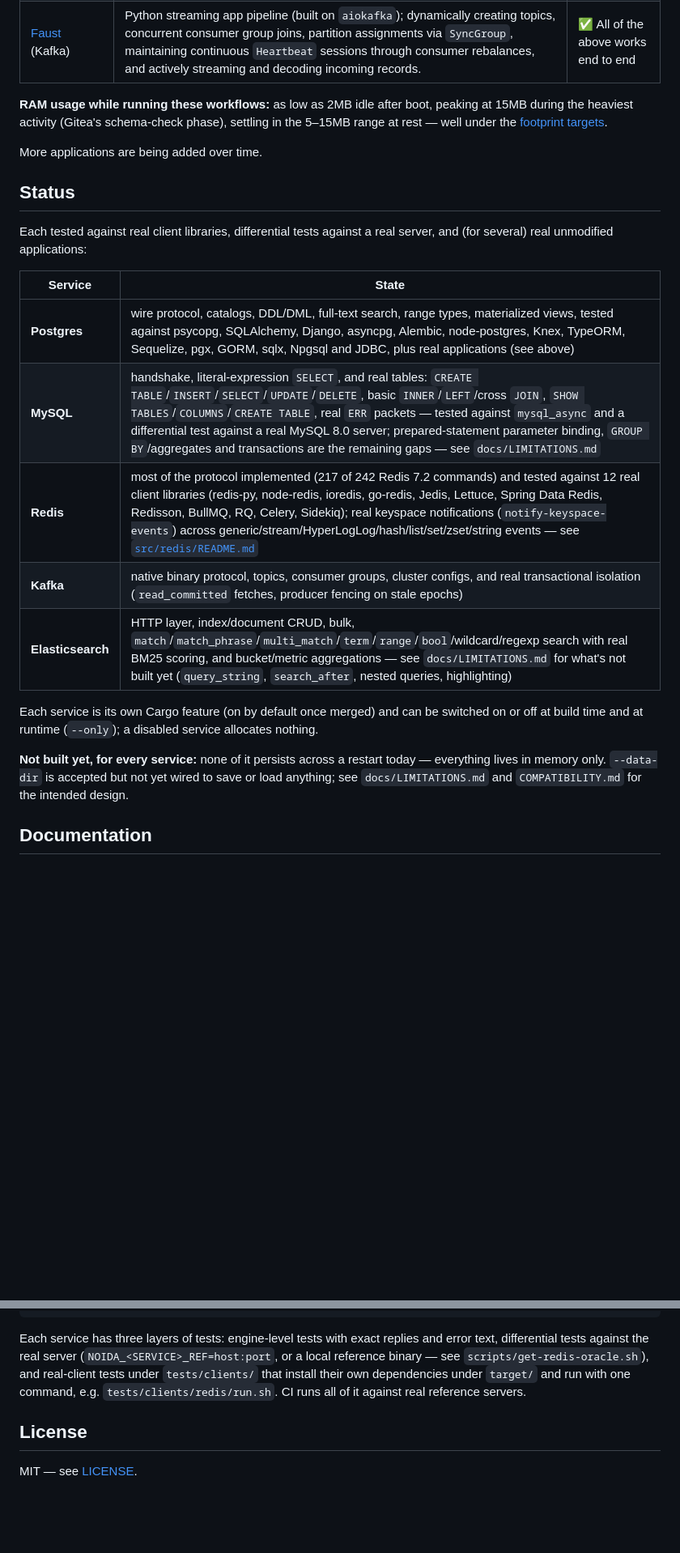
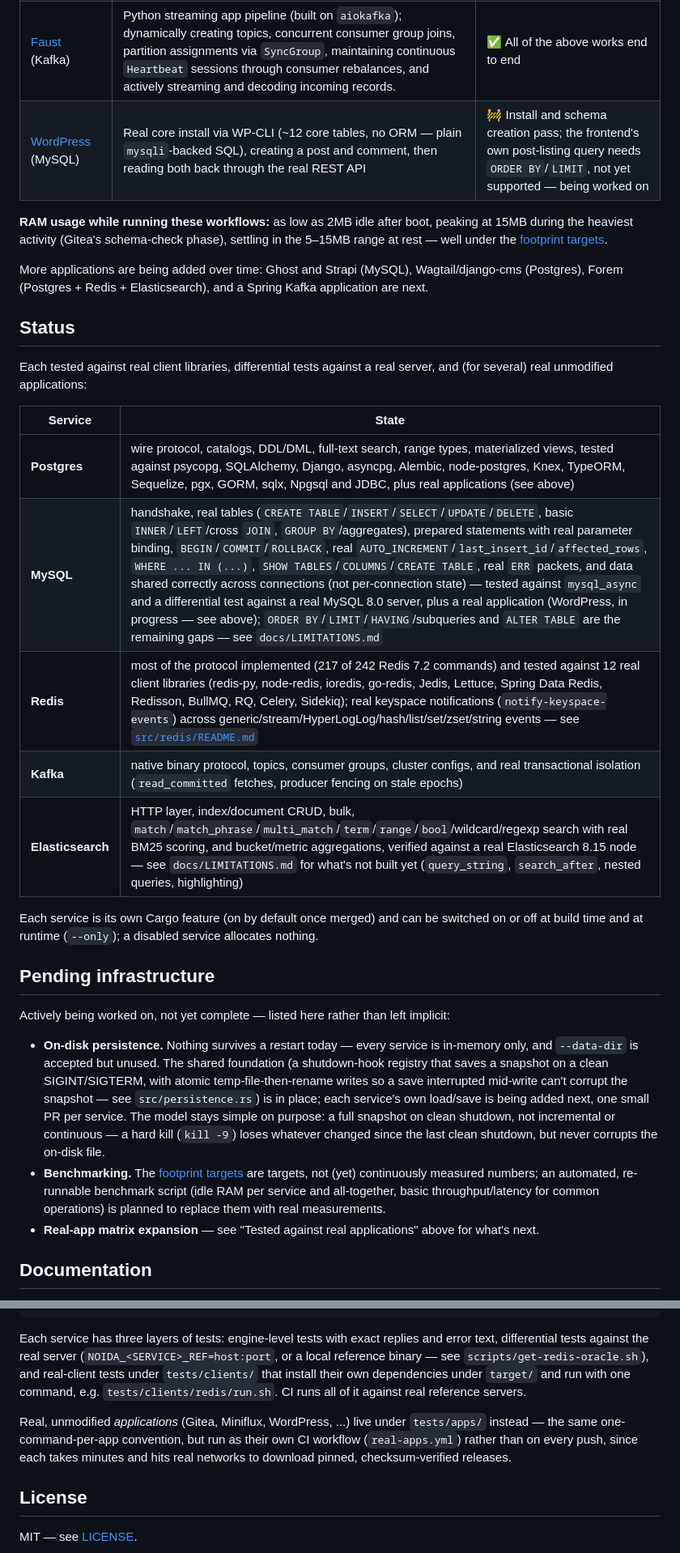
Before and after one commit to its-banana-coder/noida-db, a Markdown page: README.md, 2 parts joined by grey strips. Shown at 81% size. Rendered like a GitHub page; blank space fills up the shorter version.

Commit message:
docs: refresh README with a compatibility scorecard, WordPress status, pending infra
- New "Compatibility scorecard": per-service real client/ORM counts,
  real-app end-to-end status, protocol coverage, and known gaps --
  explicitly not a single fabricated "% compatible" number, since none
  is actually measured. Uses only counts that are real (client
  libraries verified, Redis's 217/242 command coverage, CI pass/fail
  for real apps).
- Added WordPress to "Tested against real applications" as in
  progress (🚧): core install and schema creation pass, blocked on
  ORDER BY/LIMIT in the frontend's own post query -- an honest
  currently-red status, not hidden.
- Refreshed the MySQL row in "Status": prepared statements, GROUP BY,
  transactions, last_insert_id, WHERE IN, and cross-connection data
  sharing all landed since this was last written; remaining gaps are
  ORDER BY/LIMIT/HAVING/subqueries and ALTER TABLE.
- New "Pending infrastructure" section: on-disk persistence (shared
  shutdown-hook foundation merged, per-service work starting) and
  benchmarking (COMPATIBILITY.md's footprint numbers are still
  targets, not measured), instead of leaving these silently implicit.
- Documented tests/apps/ and its own real-apps.yml CI workflow.

Co-Authored-By: Claude Sonnet 5 <noreply@anthropic.com>

```diff
--- a/README.md
+++ b/README.md
@@ -44,13 +72,16 @@ database — not a synthetic client, a real app doing real work.
 | [Gitea](https://about.gitea.com/) (Postgres + Redis) | Full production schema (~115 tables) via the xorm ORM; creating a repository, `git clone`/`git push` over HTTP, issues and comments, and a full pull-request workflow (branch push → PR → merge) via the REST API | ✅ All of the above works end to end |
 | [Miniflux](https://miniflux.app/) (Postgres) | Full schema migration (134 migrations, including a `DECLARE`/`FETCH`/`CLOSE` cursor); adding a real RSS feed, fetching and parsing its entries, marking one read, and full-text search over entry titles/content (a `setweight`+`||`-combined index, queried with `websearch_to_tsquery`) | ✅ All of the above works end to end |
 | [Faust](https://faust.readthedocs.io/) (Kafka) | Python streaming app pipeline (built on `aiokafka`); dynamically creating topics, concurrent consumer group joins, partition assignments via `SyncGroup`, maintaining continuous `Heartbeat` sessions through consumer rebalances, and actively streaming and decoding incoming records. | ✅ All of the above works end to end |
+| [WordPress](https://wordpress.org/) (MySQL) | Real core install via WP-CLI (~12 core tables, no ORM — plain `mysqli`-backed SQL), creating a post and comment, then reading both back through the real REST API | 🚧 Install and schema creation pass; the frontend's own post-listing query needs `ORDER BY`/`LIMIT`, not yet supported — being worked on |
 
 **RAM usage while running these workflows:** as low as 2MB idle after
 boot, peaking at 15MB during the heaviest activity (Gitea's schema-check
 phase), settling in the 5–15MB range at rest — well under the [footprint
 targets](COMPATIBILITY.md#footprint-targets).
 
-More applications are being added over time.
+More applications are being added over time: Ghost and Strapi (MySQL),
+Wagtail/django-cms (Postgres), Forem (Postgres + Redis + Elasticsearch),
+and a Spring Kafka application are next.
 
 ## Status
 
@@ -60,19 +91,37 @@ real server, and (for several) real unmodified applications:
 | Service | State |
 |---|---|
 | **Postgres** | wire protocol, catalogs, DDL/DML, full-text search, range types, materialized views, tested against psycopg, SQLAlchemy, Django, asyncpg, Alembic, node-postgres, Knex, TypeORM, Sequelize, pgx, GORM, sqlx, Npgsql and JDBC, plus real applications (see above) |
-| **MySQL** | handshake, literal-expression `SELECT`, and real tables: `CREATE TABLE`/`INSERT`/`SELECT`/`UPDATE`/`DELETE`, basic `INNER`/`LEFT`/cross `JOIN`, `SHOW TABLES`/`COLUMNS`/`CREATE TABLE`, real `ERR` packets — tested against `mysql_async` and a differential test against a real MySQL 8.0 server; prepared-statement parameter binding, `GROUP BY`/aggregates and transactions are the remaining gaps — see `docs/LIMITATIONS.md` |
+| **MySQL** | handshake, real tables (`CREATE TABLE`/`INSERT`/`SELECT`/`UPDATE`/`DELETE`, basic `INNER`/`LEFT`/cross `JOIN`, `GROUP BY`/aggregates), prepared statements with real parameter binding, `BEGIN`/`COMMIT`/`ROLLBACK`, real `AUTO_INCREMENT`/`last_insert_id`/`affected_rows`, `WHERE ... IN (...)`, `SHOW TABLES`/`COLUMNS`/`CREATE TABLE`, real `ERR` packets, and data shared correctly across connections (not per-connection state) — tested against `mysql_async` and a differential test against a real MySQL 8.0 server, plus a real application (WordPress, in progress — see above); `ORDER BY`/`LIMIT`/`HAVING`/subqueries and `ALTER TABLE` are the remaining gaps — see `docs/LIMITATIONS.md` |
 | **Redis** | most of the protocol implemented (217 of 242 Redis 7.2 commands) and tested against 12 real client libraries (redis-py, node-redis, ioredis, go-redis, Jedis, Lettuce, Spring Data Redis, Redisson, BullMQ, RQ, Celery, Sidekiq); real keyspace notifications (`notify-keyspace-events`) across generic/stream/HyperLogLog/hash/list/set/zset/string events — see [`src/redis/README.md`](src/redis/README.md) |
 | **Kafka** | native binary protocol, topics, consumer groups, cluster configs, and real transactional isolation (`read_committed` fetches, producer fencing on stale epochs) |
-| **Elasticsearch** | HTTP layer, index/document CRUD, bulk, `match`/`match_phrase`/`multi_match`/`term`/`range`/`bool`/wildcard/regexp search with real BM25 scoring, and bucket/metric aggregations — see `docs/LIMITATIONS.md` for what's not built yet (`query_string`, `search_after`, nested queries, highlighting) |
+| **Elasticsearch** | HTTP layer, index/document CRUD, bulk, `match`/`match_phrase`/`multi_match`/`term`/`range`/`bool`/wildcard/regexp search with real BM25 scoring, and bucket/metric aggregations, verified against a real Elasticsearch 8.15 node — see `docs/LIMITATIONS.md` for what's not built yet (`query_string`, `search_after`, nested queries, highlighting) |
 
 Each service is its own Cargo feature (on by default once merged) and can
 be switched on or off at build time and at runtime (`--only`); a disabled
 service allocates nothing.
 
-**Not built yet, for every service:** none of it persists across a
-restart today — everything lives in memory only. `--data-dir` is
-accepted but not yet wired to save or load anything; see
-`docs/LIMITATIONS.md` and `COMPATIBILITY.md` for the intended design.
+## Pending infrastructure
+
+Actively being worked on, not yet complete — listed here rather than left
+implicit:
+
+- **On-disk persistence.** Nothing survives a restart today — every
+  service is in-memory only, and `--data-dir` is accepted but unused. The
+  shared foundation (a shutdown-hook registry that saves a snapshot on a
+  clean SIGINT/SIGTERM, with atomic temp-file-then-rename writes so a save
+  interrupted mid-write can't corrupt the snapshot — see `src/persistence.rs`)
+  is in place; each service's own load/save is being added next, one small
+  PR per service. The model stays simple on purpose: a full snapshot on
+  clean shutdown, not incremental or continuous — a hard kill (`kill -9`)
+  loses whatever changed since the last clean shutdown, but never corrupts
+  the on-disk file.
+- **Benchmarking.** The [footprint targets](COMPATIBILITY.md#footprint-targets)
+  are targets, not (yet) continuously measured numbers; an automated,
+  re-runnable benchmark script (idle RAM per service and all-together,
+  basic throughput/latency for common operations) is planned to replace
+  them with real measurements.
+- **Real-app matrix expansion** — see "Tested against real applications"
+  above for what's next.
 
 ## Documentation
 
@@ -106,6 +155,12 @@ that install their own dependencies under `target/` and run with one
 command, e.g. `tests/clients/redis/run.sh`. CI runs all of it against real
 reference servers.
 
+Real, unmodified *applications* (Gitea, Miniflux, WordPress, ...) live
+under `tests/apps/` instead — the same one-command-per-app convention, but
+run as their own CI workflow (`real-apps.yml`) rather than on every push,
+since each takes minutes and hits real networks to download pinned,
+checksum-verified releases.
+
 ## License
 
 MIT — see [LICENSE](LICENSE).
```
Also changed, not shown: other parts of README.md (+29 -1 lines).
